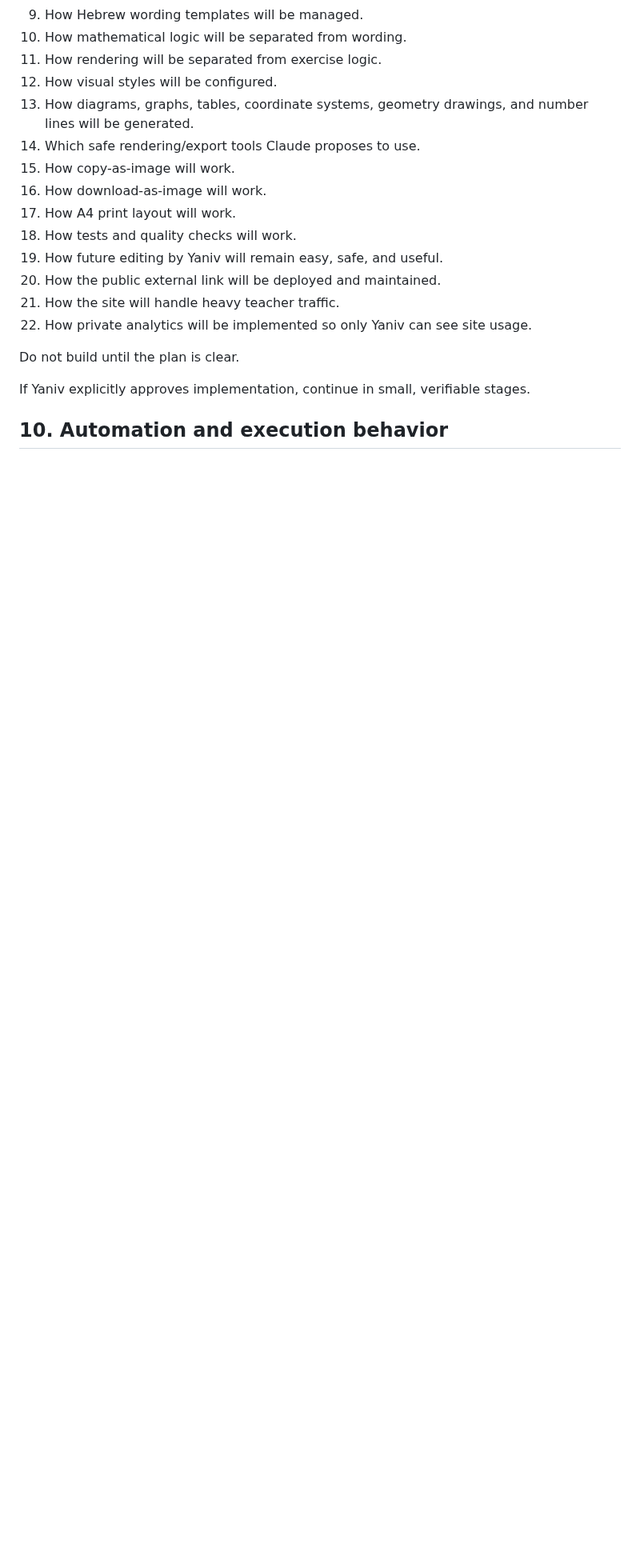
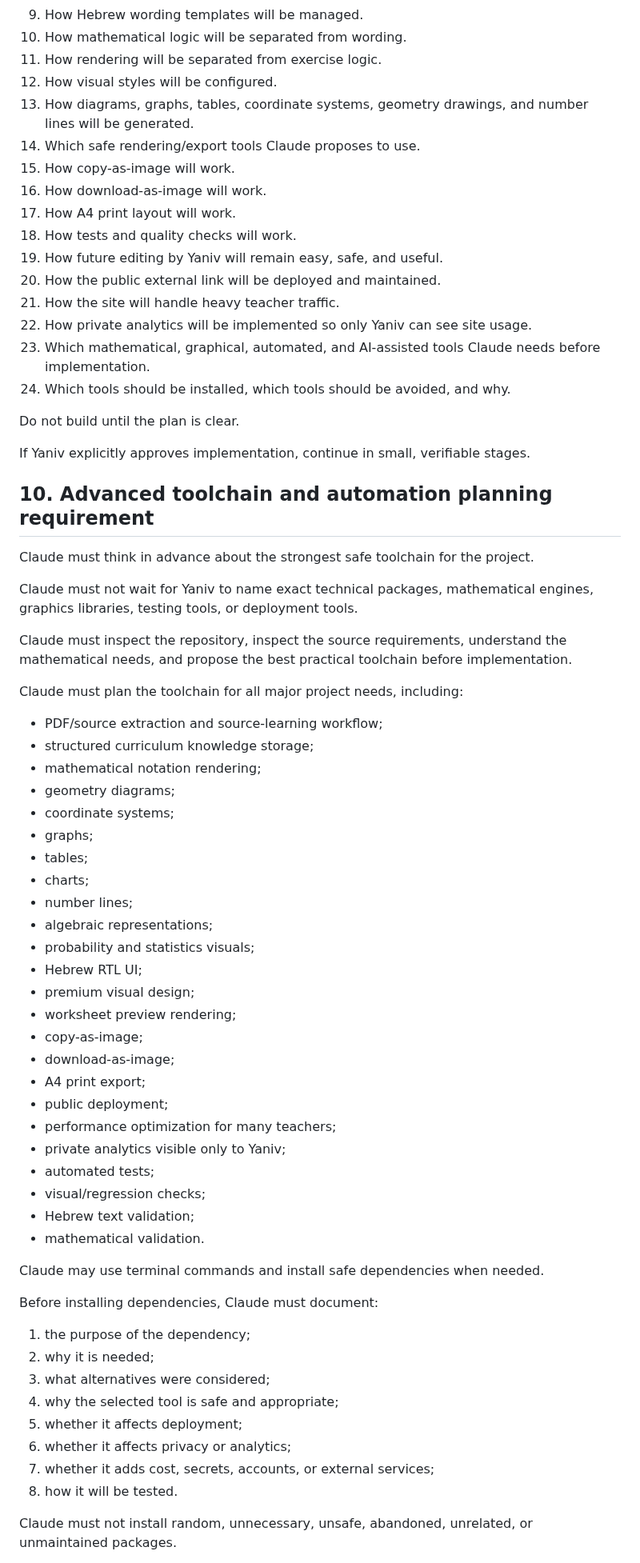
Before and after one commit to yanivmizrachiy/shiur-prati, a Markdown page: RULES.md, the part around one of its changes. Shown at 80% size. Drawn GitHub-style; blank space fills up the shorter version.

Commit message:
docs: strengthen Claude toolchain planning requirements

```diff
--- a/RULES.md
+++ b/RULES.md
@@ -238,9 +238,60 @@ The plan must explain:
 20. How the public external link will be deployed and maintained.
 21. How the site will handle heavy teacher traffic.
 22. How private analytics will be implemented so only Yaniv can see site usage.
+23. Which mathematical, graphical, automated, and AI-assisted tools Claude needs before implementation.
+24. Which tools should be installed, which tools should be avoided, and why.
 
 Do not build until the plan is clear.
 
 If Yaniv explicitly approves implementation, continue in small, verifiable stages.
 
-## 10. Automation and execution behavior
+## 10. Advanced toolchain and automation planning requirement
+
+Claude must think in advance about the strongest safe toolchain for the project.
+
+Claude must not wait for Yaniv to name exact technical packages, mathematical engines, graphics libraries, testing tools, or deployment tools.
+
+Claude must inspect the repository, inspect the source requirements, understand the mathematical needs, and propose the best practical toolchain before implementation.
+
+Claude must plan the toolchain for all major project needs, including:
+
+- PDF/source extraction and source-learning workflow;
+- structured curriculum knowledge storage;
+- mathematical notation rendering;
+- geometry diagrams;
+- coordinate systems;
+- graphs;
+- tables;
+- charts;
+- number lines;
+- algebraic representations;
+- probability and statistics visuals;
+- Hebrew RTL UI;
+- premium visual design;
+- worksheet preview rendering;
+- copy-as-image;
+- download-as-image;
+- A4 print export;
+- public deployment;
+- performance optimization for many teachers;
+- private analytics visible only to Yaniv;
+- automated tests;
+- visual/regression checks;
+- Hebrew text validation;
+- mathematical validation.
+
+Claude may use terminal commands and install safe dependencies when needed.
+
+Before installing dependencies, Claude must document:
+
+1. the purpose of the dependency;
+2. why it is needed;
+3. what alternatives were considered;
+4. why the selected tool is safe and appropriate;
+5. whether it affects deployment;
+6. whether it affects privacy or analytics;
+7. whether it adds cost, secrets, accounts, or external services;
+8. how it will be tested.
+
+Claude must not install random, unnecessary, unsafe, abandoned, unrelated, or unmaintained packages.
+
```
Also changed, not shown: other parts of RULES.md (+47 -21 lines).
